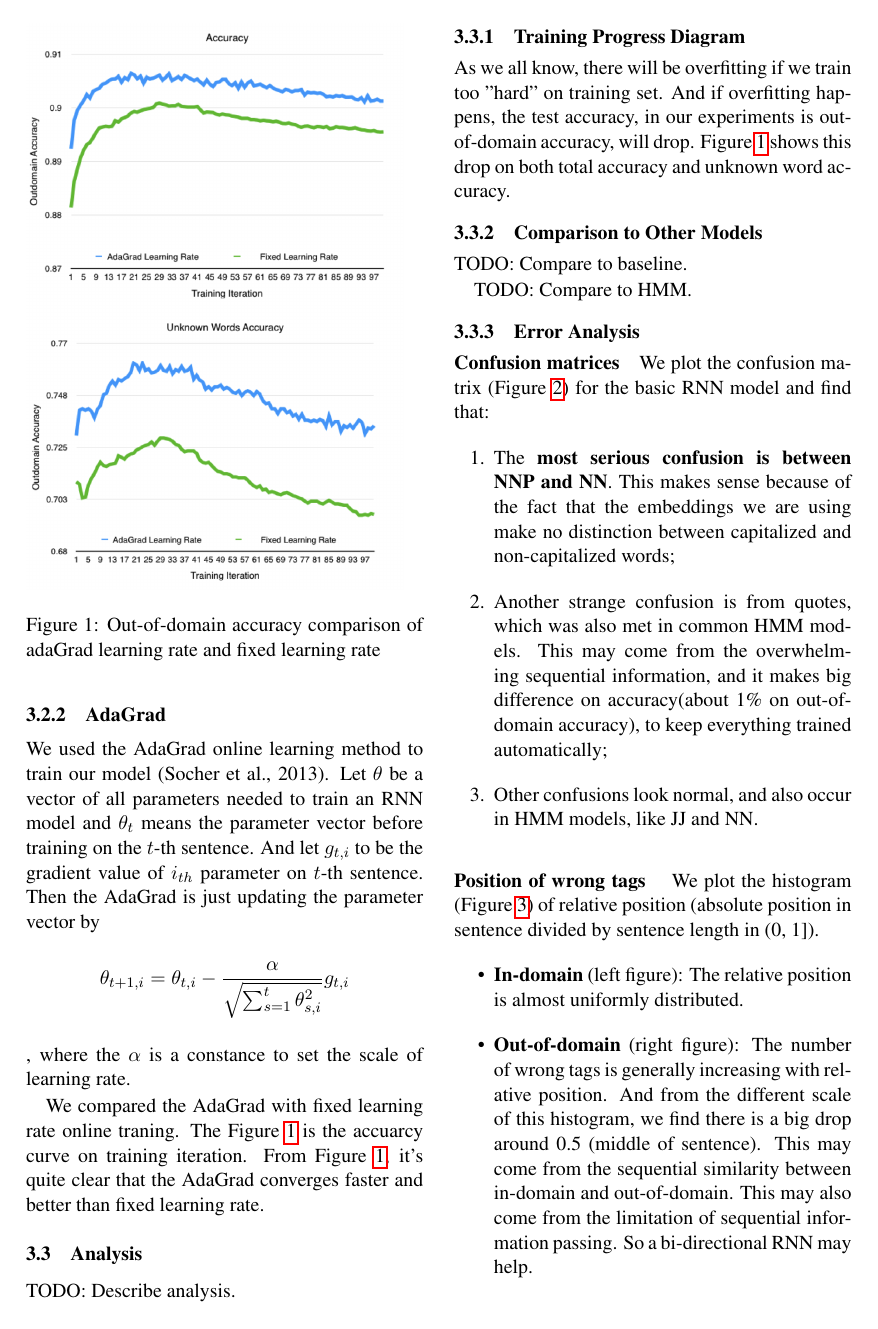
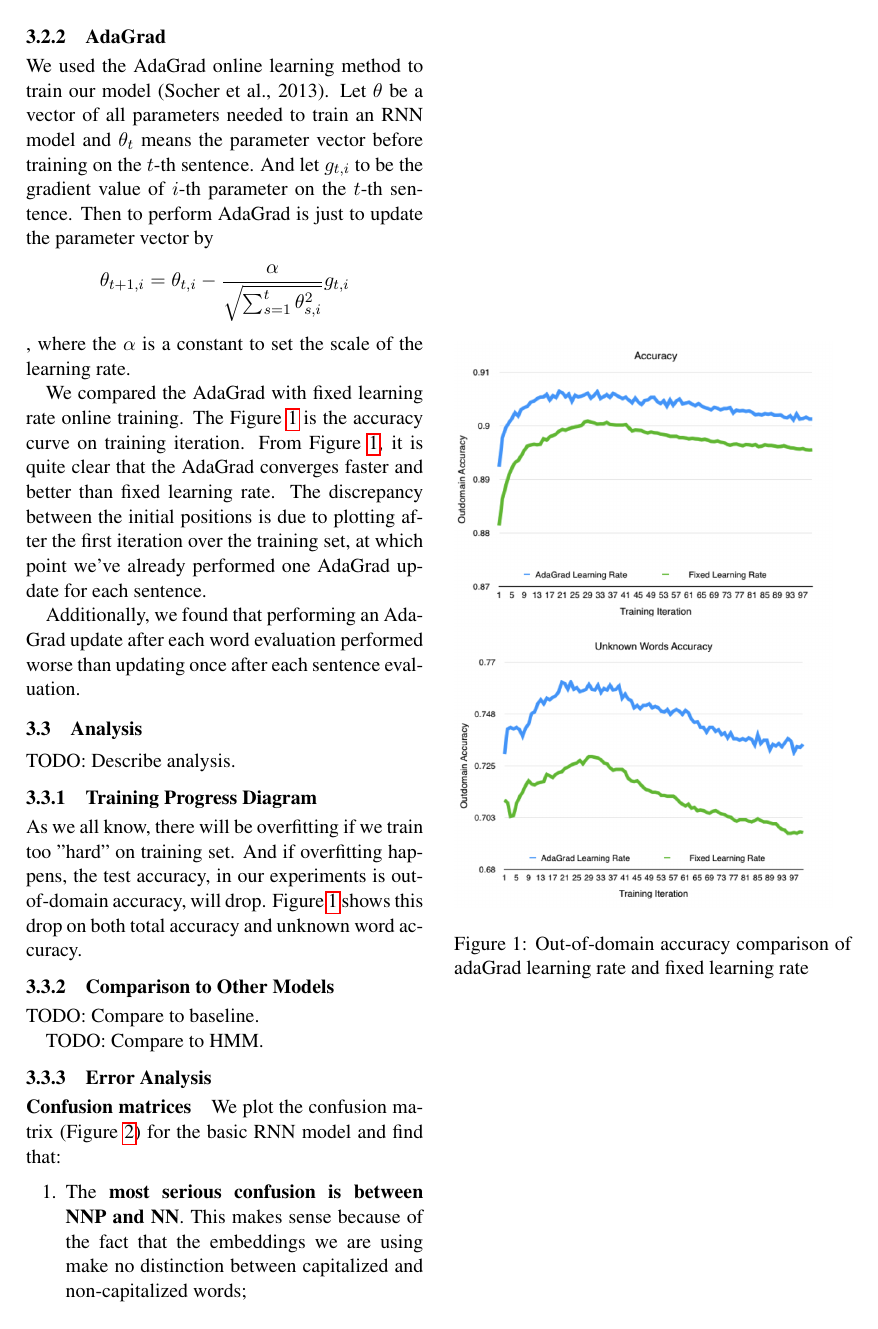
Before and after one commit to robertsdionne/nlp, a LaTeX paper (paper/paper.tex): page 4 of 6. Compiled offline with pdfLaTeX.

Commit message:
Minor fixes.

```diff
--- a/paper/paper.tex
+++ b/paper/paper.tex
@@ -186,11 +182,13 @@ where $fan_{in}$ is the number of inputs to the layer and $fan_{out}$ is the num
 After adopting these new ranges, and initializing our biases to start at zero, our attainable accuracies dramatically increased from the values we presented in class in our slides, from about $60\%$ to about $80\%$.
 
 \subsubsection{AdaGrad}
-We used the AdaGrad online learning method to train our model (Socher et al., 2013). Let $\theta$ be a vector of all parameters needed to train an RNN model and $\theta_t$ means the parameter vector before training on the $t$-th sentence. And let  $g_{t,i}$ to be the gradient value of $i_{th}$ parameter on $t$-th sentence. Then the AdaGrad is just updating the parameter vector by
+We used the AdaGrad online learning method to train our model (Socher et al., 2013). Let $\theta$ be a vector of all parameters needed to train an RNN model and $\theta_t$ means the parameter vector before training on the $t$-th sentence. And let $g_{t,i}$ to be the gradient value of $i$-th parameter on the $t$-th sentence. Then to perform AdaGrad is just to update the parameter vector by
 $$\theta_{{t+1},i} = \theta_{{t},i}  - \frac{\alpha}{\sqrt{\sum_{s=1}^t \theta_{{s},i}^2 }} g_{t,i}$$,
-where the $\alpha$ is a constance to set the scale of learning rate.
+where the $\alpha$ is a constant to set the scale of the learning rate.
 
-We compared the AdaGrad with fixed learning rate online traning. The Figure \ref{Adagrad_fig} is the accuarcy curve on training iteration. From Figure \ref{Adagrad_fig}, it's quite clear that the AdaGrad converges faster and better than fixed learning rate.
+We compared the AdaGrad with fixed learning rate online training. The Figure \ref{Adagrad_fig} is the accuracy curve on training iteration. From Figure \ref{Adagrad_fig}, it is quite clear that the AdaGrad converges faster and better than fixed learning rate. The discrepancy between the initial positions is due to plotting after the first iteration over the training set, at which point we've already performed one AdaGrad update for each sentence.
+
+Additionally, we found that performing an AdaGrad update after each word evaluation performed worse than updating once after each sentence evaluation.
 
 \begin{figure}
 	\includegraphics[scale=0.5]{outdomain_adagrad.png}
```
Also changed, not shown: paper/paper.tex (12 more changed lines).
